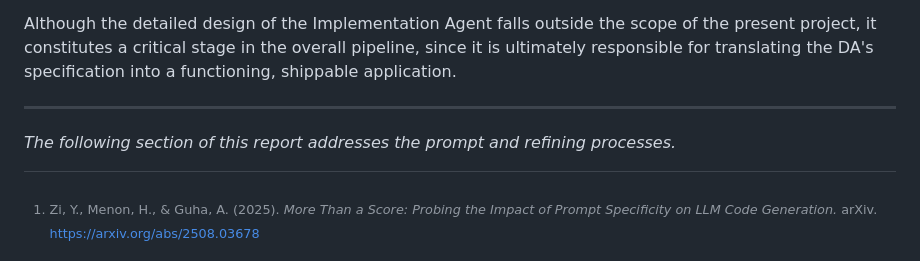
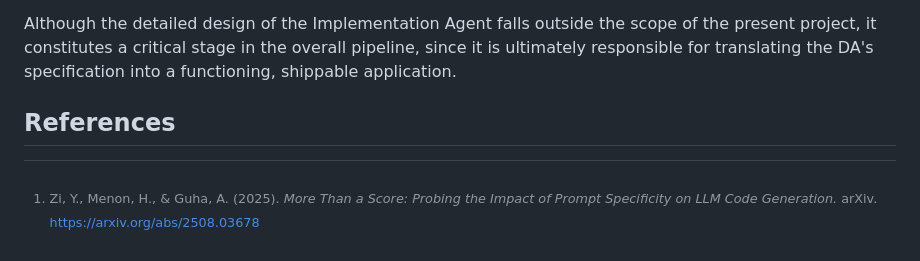
Before and after one commit to mjorgecs/gb-ai, a Markdown page: ai-concept-docs/1-structure.md, the part around the change. Rendered like a GitHub page.

```diff
--- a/ai-concept-docs/1-structure.md
+++ b/ai-concept-docs/1-structure.md
@@ -109,9 +109,7 @@ Given the structured document produced by the Description Agent, the Implementat
 
 Although the detailed design of the Implementation Agent falls outside the scope of the present project, it constitutes a critical stage in the overall pipeline, since it is ultimately responsible for translating the DA's specification into a functioning, shippable application.
 
----
-
-_The following section of this report addresses the prompt and refining processes._
+## References
 
 [^1]: Zi, Y., Menon, H., & Guha, A. (2025). _More Than a Score: Probing the Impact of Prompt Specificity on LLM Code Generation._ arXiv. [https://arxiv.org/abs/2508.03678](https://arxiv.org/abs/2508.03678)
 
```
Also changed, not shown: ai-concept-docs/0-intro.md (+13 -7 lines).
